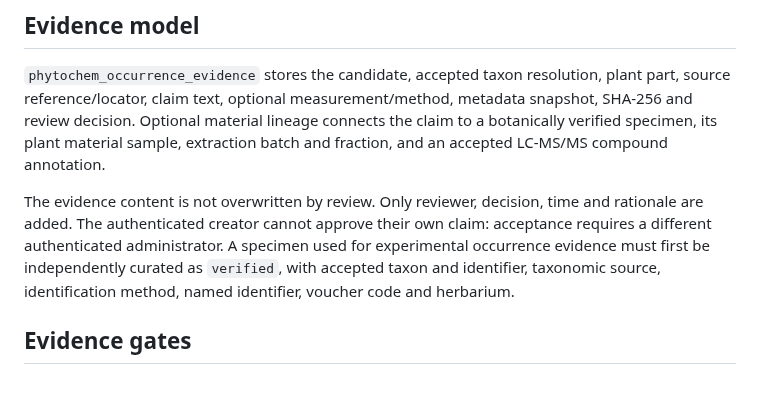
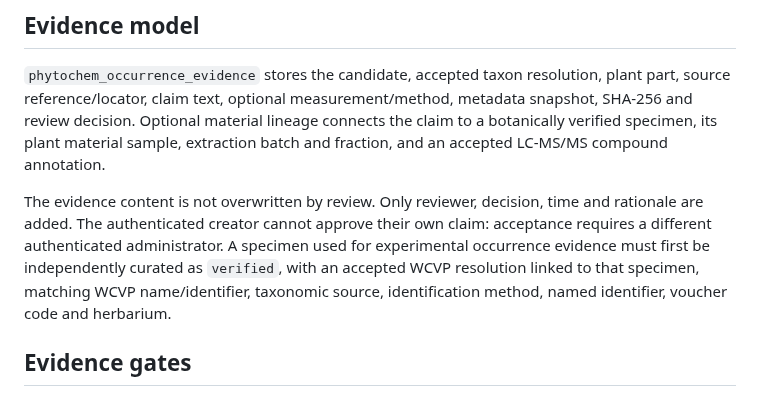
Before and after one commit to diarraibrahimamohamed-ops/nexora_v2, a Markdown page: docs/PHYTOEVIDENCE_PHASE1L_OCCURRENCE_EVIDENCE.md, the part around the change. Rendered like a GitHub page.

Commit message:
docs(phytoevidence): require specimen-linked WCVP resolution

```diff
--- a/docs/PHYTOEVIDENCE_PHASE1L_OCCURRENCE_EVIDENCE.md
+++ b/docs/PHYTOEVIDENCE_PHASE1L_OCCURRENCE_EVIDENCE.md
@@ -10,7 +10,7 @@ Move plant-compound occurrence from a mutable candidate status into an auditable
 
 `phytochem_occurrence_evidence` stores the candidate, accepted taxon resolution, plant part, source reference/locator, claim text, optional measurement/method, metadata snapshot, SHA-256 and review decision. Optional material lineage connects the claim to a botanically verified specimen, its plant material sample, extraction batch and fraction, and an accepted LC-MS/MS compound annotation.
 
-The evidence content is not overwritten by review. Only reviewer, decision, time and rationale are added. The authenticated creator cannot approve their own claim: acceptance requires a different authenticated administrator. A specimen used for experimental occurrence evidence must first be independently curated as `verified`, with accepted taxon and identifier, taxonomic source, identification method, named identifier, voucher code and herbarium.
+The evidence content is not overwritten by review. Only reviewer, decision, time and rationale are added. The authenticated creator cannot approve their own claim: acceptance requires a different authenticated administrator. A specimen used for experimental occurrence evidence must first be independently curated as `verified`, with an accepted WCVP resolution linked to that specimen, matching WCVP name/identifier, taxonomic source, identification method, named identifier, voucher code and herbarium.
 
 ## Evidence gates
 
```
